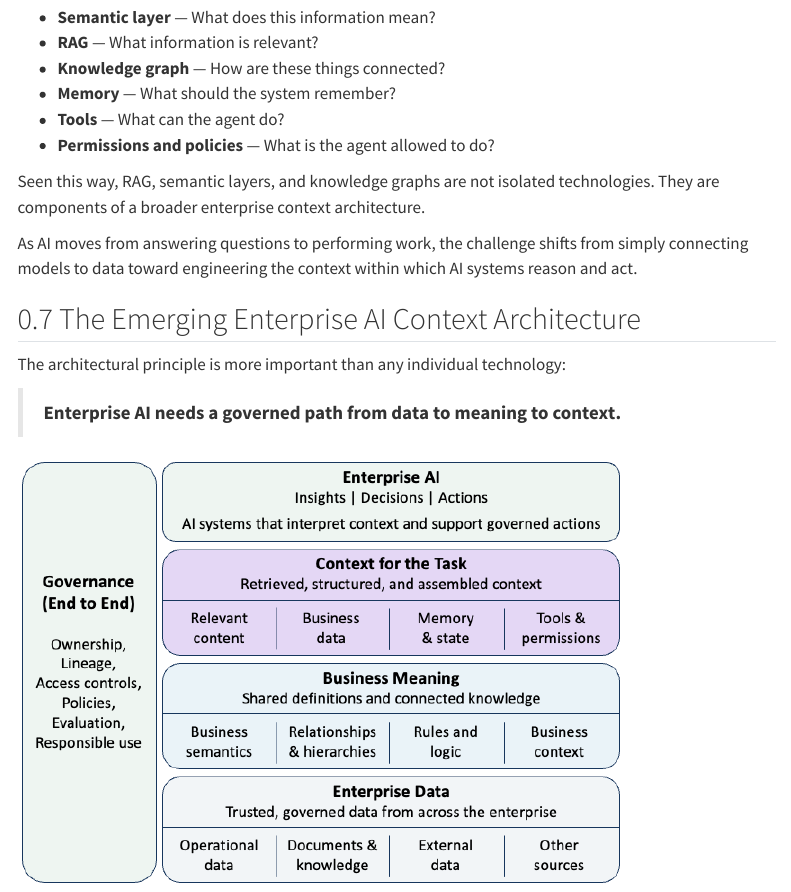
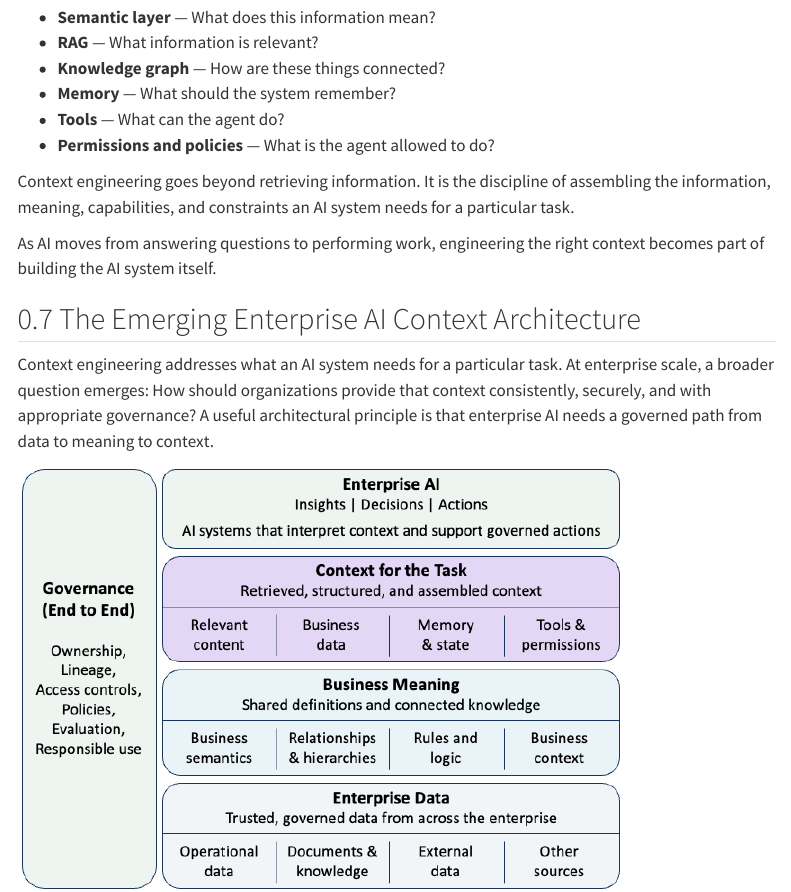
Before and after one commit to changezakram/ai-engineering, a Quarto document (semantic-layer.qmd): the page in a window 1100 px wide, from 4260 px down. Rendered offline with R 4.5, knitr and Pandoc in place of Quarto, with nearby package versions; menus at the side of the page are left out.

Commit message:
Update site

```diff
--- a/semantic-layer.qmd
+++ b/semantic-layer.qmd
@@ -135,15 +135,13 @@ Each component contributes something different:
 - **Tools** — What can the agent do?
 - **Permissions and policies** — What is the agent allowed to do?
 
-Seen this way, RAG, semantic layers, and knowledge graphs are not isolated technologies. They are components of a broader enterprise context architecture.
+Context engineering goes beyond retrieving information. It is the discipline of assembling the information, meaning, capabilities, and constraints an AI system needs for a particular task.
 
-As AI moves from answering questions to performing work, the challenge shifts from simply connecting models to data toward engineering the context within which AI systems reason and act.
+As AI moves from answering questions to performing work, engineering the right context becomes part of building the AI system itself.
 
 ## The Emerging Enterprise AI Context Architecture
 
-The architectural principle is more important than any individual technology:
-
-> **Enterprise AI needs a governed path from data to meaning to context.**
+Context engineering addresses what an AI system needs for a particular task. At enterprise scale, a broader question emerges: How should organizations provide that context consistently, securely, and with appropriate governance? A useful architectural principle is that enterprise AI needs a governed path from data to meaning to context.
 
 ![A governed enterprise AI architecture connecting data, business meaning, task-specific context, and AI outcomes.](images/enterprise-ai-context-architecture-.png){fig-align="center" width="80%"}
 
```
Also changed, not shown: docs/search.json, 1 other file.
